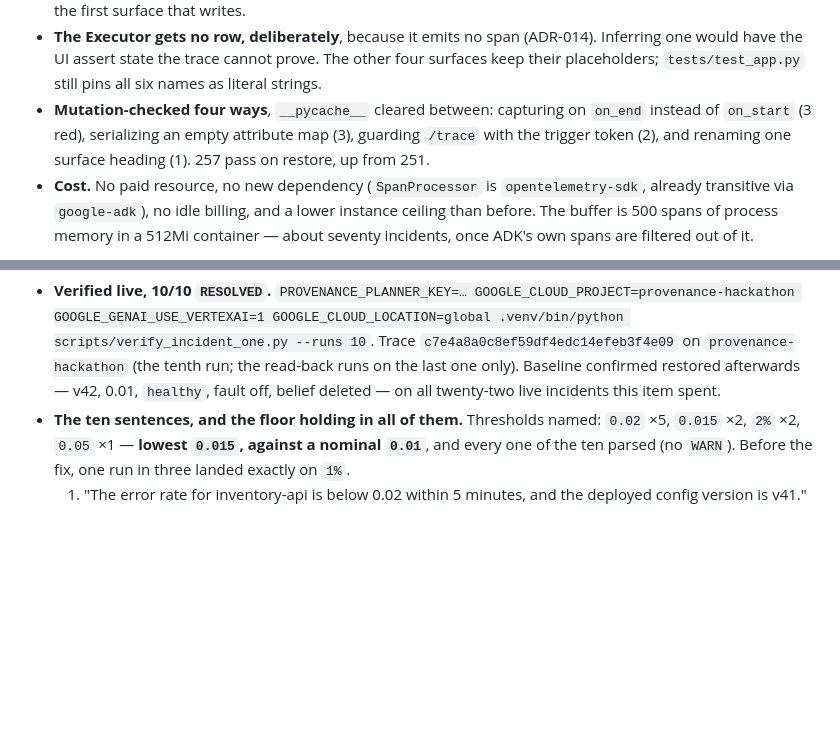
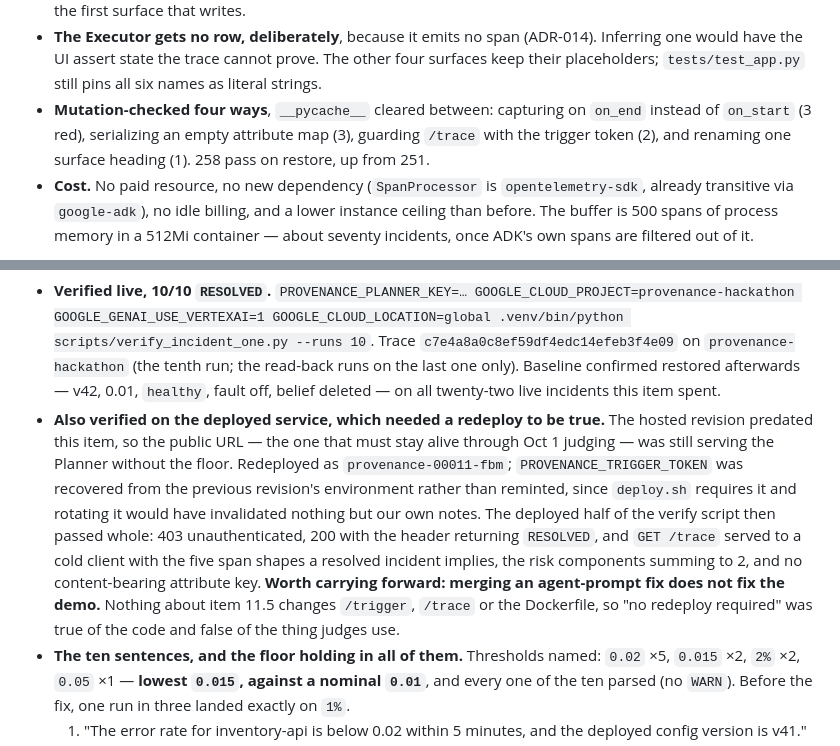
Before and after one commit to BashaarJavaid/Provenance, a Markdown page: ROADMAP.md, 2 parts joined by grey strips. Rendered like a GitHub page; blank space fills up the shorter version.

Commit message:
item-11.5 follow-up: deploy the fix, and correct item 11's test count
Two loose ends from item 11.5, both found after the merge.

The hosted service still had the bug. Revision provenance-00010-bg8 was
deployed before item 11.5 landed, so the public URL — the one that has to stay
alive through Oct 1 judging — was serving the Planner without the predicate
floor, and anyone triggering an incident there could still hit the ~1-in-3
spurious REFUTED. "No redeploy required" was true of the code (nothing in
11.5 touches /trigger, /trace or the Dockerfile) and false of the demo.
Redeployed as provenance-00011-fbm.

With that live, the deployed half of the verify script ran for the first time
in this item: 403 unauthenticated, 200 with the shared secret returning
RESOLVED, and GET /trace served to a cold client carrying the five span shapes
a resolved incident implies, risk 2 equal to its components, and no
content-bearing attribute key. Local trace a8ba0956ade508e5de35c13568ae4642,
deployed trace 975c4a5b45ced1e4. Baseline confirmed restored afterwards.

Item 11's done-note said "257 pass on restore"; the count at 47a3401 is 258,
checked in a worktree at that commit. Isolated off-by-one — item 10's 251 is
correct.

Co-Authored-By: Claude Opus 5 <noreply@anthropic.com>

```diff
--- a/ROADMAP.md
+++ b/ROADMAP.md
@@ -172,12 +172,13 @@ See [`ARCHITECTURE.md`](./ARCHITECTURE.md) for what each item actually means —
    - **`POST /trigger` was not touched.** Backgrounding it would have changed item 9's documented response shape and broken the live script's assertions on its body; the UI simply does not await the fetch before it starts polling. Likewise the endpoint serves the whole buffer each poll rather than an `?after=` delta — a span mutates after it is first served, so a cursor needs all of the snapshot's de-duplication *plus* a sequence counter.
    - **ADR-008's revisit clause is answered, not left dangling.** It deferred the framework question to "item 11, when the update pattern is known". It is known — fetch JSON, repaint keyed by span id, no client state beyond a four-field form — so still no framework, still one static file, no build step. Re-deferred to item 30, the first surface that writes.
    - **The Executor gets no row, deliberately**, because it emits no span (ADR-014). Inferring one would have the UI assert state the trace cannot prove. The other four surfaces keep their placeholders; `tests/test_app.py` still pins all six names as literal strings.
-   - **Mutation-checked four ways**, `__pycache__` cleared between: capturing on `on_end` instead of `on_start` (3 red), serializing an empty attribute map (3), guarding `/trace` with the trigger token (2), and renaming one surface heading (1). 257 pass on restore, up from 251.
+   - **Mutation-checked four ways**, `__pycache__` cleared between: capturing on `on_end` instead of `on_start` (3 red), serializing an empty attribute map (3), guarding `/trace` with the trigger token (2), and renaming one surface heading (1). 258 pass on restore, up from 251.
    - **Cost.** No paid resource, no new dependency (`SpanProcessor` is `opentelemetry-sdk`, already transitive via `google-adk`), no idle billing, and a lower instance ceiling than before. The buffer is 500 spans of process memory in a 512Mi container — about seventy incidents, once ADK's own spans are filtered out of it.
 
 11.5. ~~**The Planner must not write a predicate a successful rollback cannot satisfy.** Seed the target's nominal error rate into session state and require the declared threshold to sit strictly above it. — verify: ten consecutive incident #1 runs all reach `RESOLVED`, and no run's `success_predicate` names a threshold at or below the service's nominal error rate.~~
    — **done** (Aug 22): **two lines of behaviour change, and the ten runs that found the second defect.** One key in `provenance/incident.py`'s `_seed_state()` and one clause in `provenance/agents/planner.py`; offline half `tests/test_incident.py::test_the_planner_is_told_what_healthy_looks_like`; live half `scripts/verify_incident_one.py`, extended a **third** time with `--runs N`. 259 tests pass, up from 258. `ARCHITECTURE.md` §5.5 gained a predicate-floor paragraph. **No ADR, no new dependency, no new GCP resource, nothing under `provenance/` but the Planner's prompt and the state it reads.**
    - **Verified live, 10/10 `RESOLVED`.** `PROVENANCE_PLANNER_KEY=… GOOGLE_CLOUD_PROJECT=provenance-hackathon GOOGLE_GENAI_USE_VERTEXAI=1 GOOGLE_CLOUD_LOCATION=global .venv/bin/python scripts/verify_incident_one.py --runs 10`. Trace `c7e4a8a0c8ef59df4edc14efeb3f4e09` on `provenance-hackathon` (the tenth run; the read-back runs on the last one only). Baseline confirmed restored afterwards — v42, 0.01, `healthy`, fault off, belief deleted — on all twenty-two live incidents this item spent.
+   - **Also verified on the deployed service, which needed a redeploy to be true.** The hosted revision predated this item, so the public URL — the one that must stay alive through Oct 1 judging — was still serving the Planner without the floor. Redeployed as `provenance-00011-fbm`; `PROVENANCE_TRIGGER_TOKEN` was recovered from the previous revision's environment rather than reminted, since `deploy.sh` requires it and rotating it would have invalidated nothing but our own notes. The deployed half of the verify script then passed whole: 403 unauthenticated, 200 with the header returning `RESOLVED`, and `GET /trace` served to a cold client with the five span shapes a resolved incident implies, the risk components summing to 2, and no content-bearing attribute key. **Worth carrying forward: merging an agent-prompt fix does not fix the demo.** Nothing about item 11.5 changes `/trigger`, `/trace` or the Dockerfile, so "no redeploy required" was true of the code and false of the thing judges use.
    - **The ten sentences, and the floor holding in all of them.** Thresholds named: `0.02` ×5, `0.015` ×2, `2%` ×2, `0.05` ×1 — **lowest `0.015`, against a nominal `0.01`**, and every one of the ten parsed (no `WARN`). Before the fix, one run in three landed exactly on `1%`.
        1. "The error rate for inventory-api is below 0.02 within 5 minutes, and the deployed config version is v41."
        2. "The deployed config version for inventory-api is v41 and its error rate is below 0.02 within 5 minutes."
```
